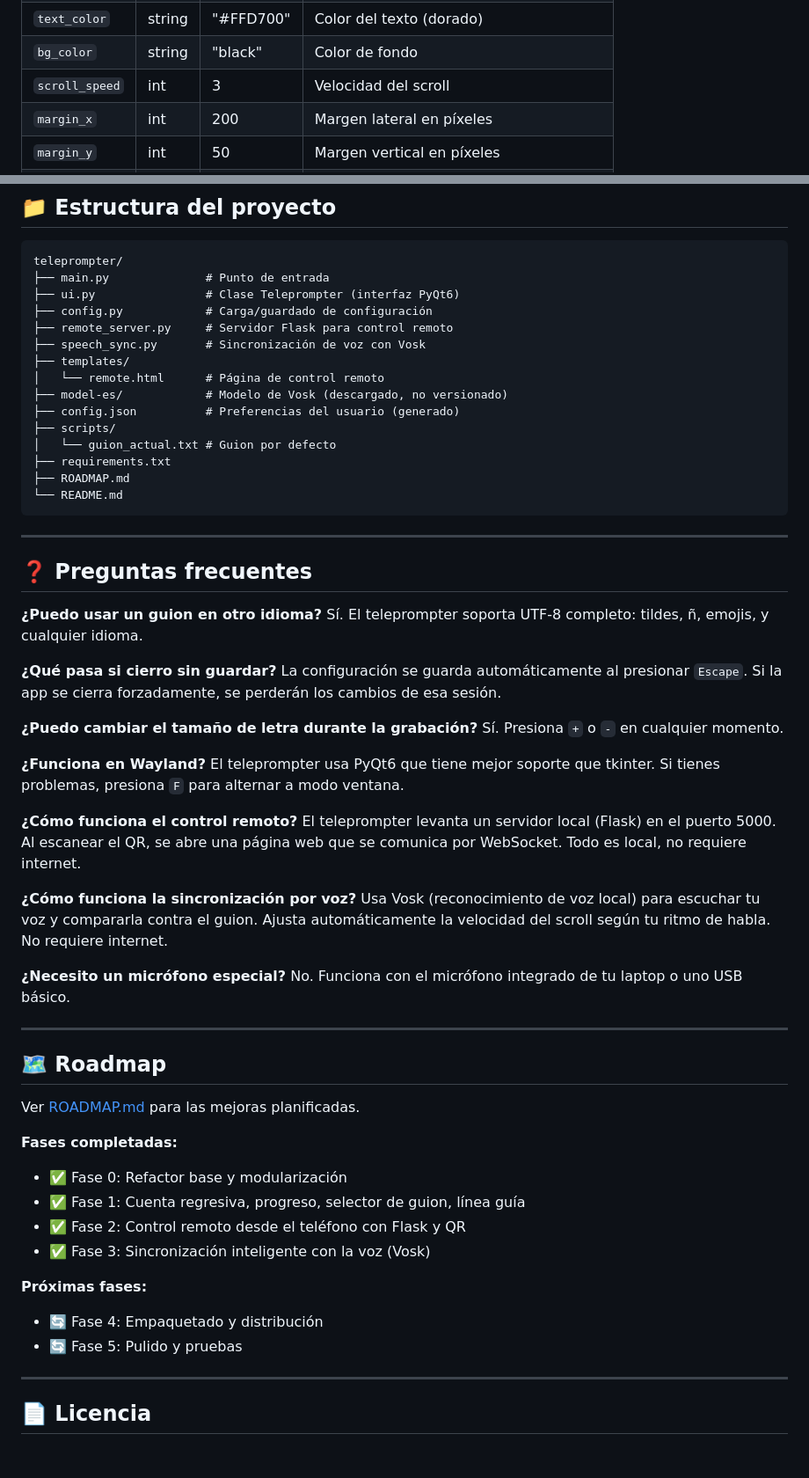
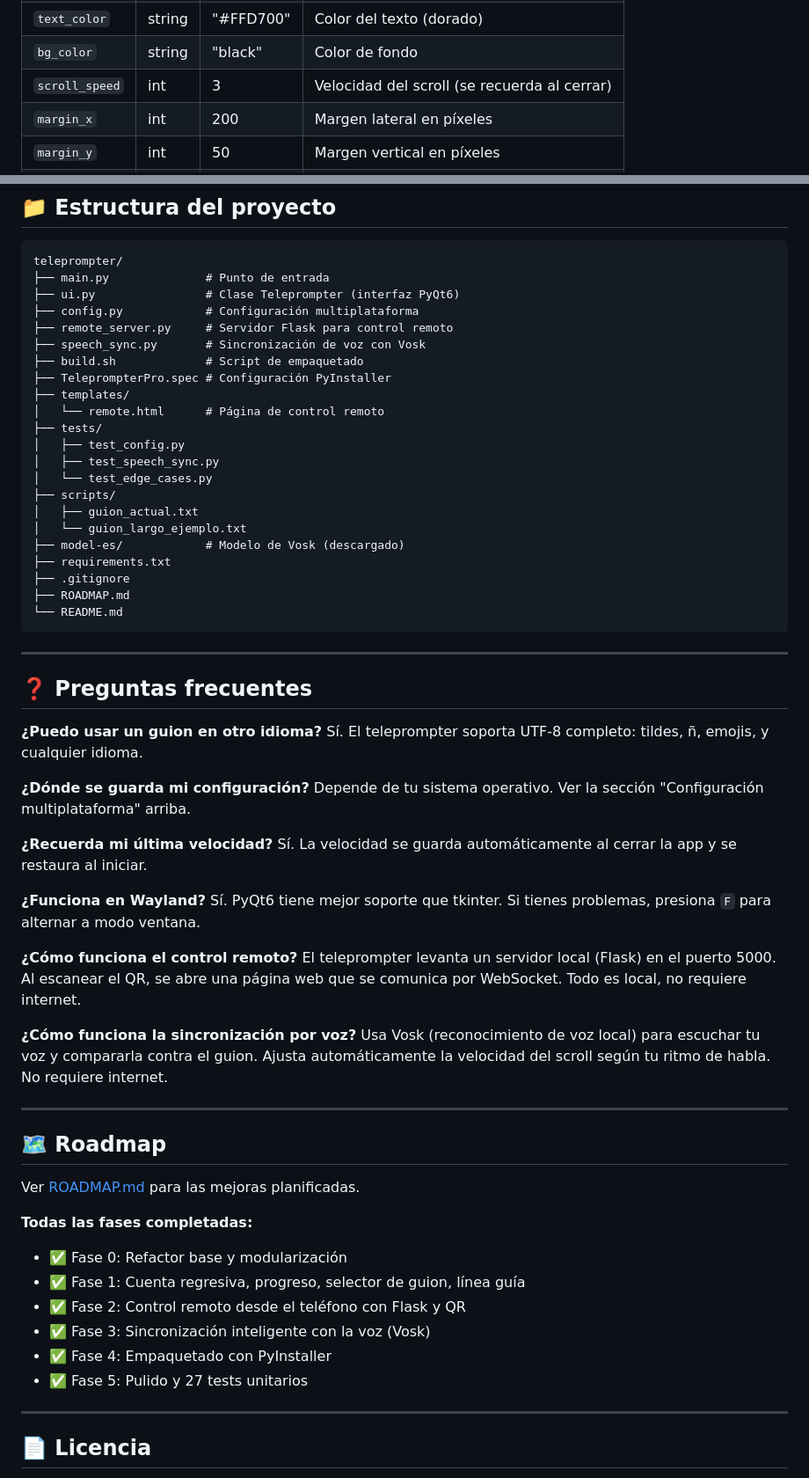
Before and after one commit to wachin/teleprompter, a Markdown page: README.md, 2 parts joined by grey strips. Shown at 88% size. Rendered like a GitHub page; blank space fills up the shorter version.

````diff
--- a/README.md
+++ b/README.md
@@ -174,7 +176,7 @@ Las preferencias se guardan automáticamente en `config.json` al cerrar la app.
 | `font_family` | string | "Helvetica" | Fuente utilizada |
 | `text_color` | string | "#FFD700" | Color del texto (dorado) |
 | `bg_color` | string | "black" | Color de fondo |
-| `scroll_speed` | int | 3 | Velocidad del scroll |
+| `scroll_speed` | int | 3 | Velocidad del scroll (se recuerda al cerrar) |
 | `margin_x` | int | 200 | Margen lateral en píxeles |
 | `margin_y` | int | 50 | Margen vertical en píxeles |
 | `mirror_mode` | bool | false | Invertir texto horizontalmente |
@@ -221,16 +223,23 @@ Si montas un vidrio reflectante frente a la cámara del teléfono:
 teleprompter/
 ├── main.py              # Punto de entrada
 ├── ui.py                # Clase Teleprompter (interfaz PyQt6)
-├── config.py            # Carga/guardado de configuración
+├── config.py            # Configuración multiplataforma
 ├── remote_server.py     # Servidor Flask para control remoto
 ├── speech_sync.py       # Sincronización de voz con Vosk
+├── build.sh             # Script de empaquetado
+├── TeleprompterPro.spec # Configuración PyInstaller
 ├── templates/
 │   └── remote.html      # Página de control remoto
-├── model-es/            # Modelo de Vosk (descargado, no versionado)
-├── config.json          # Preferencias del usuario (generado)
+├── tests/
+│   ├── test_config.py
+│   ├── test_speech_sync.py
+│   └── test_edge_cases.py
 ├── scripts/
-│   └── guion_actual.txt # Guion por defecto
+│   ├── guion_actual.txt
+│   └── guion_largo_ejemplo.txt
+├── model-es/            # Modelo de Vosk (descargado)
 ├── requirements.txt
+├── .gitignore
 ├── ROADMAP.md
 └── README.md
 ```
@@ -242,14 +251,14 @@ teleprompter/
 **¿Puedo usar un guion en otro idioma?**
 Sí. El teleprompter soporta UTF-8 completo: tildes, ñ, emojis, y cualquier idioma.
 
-**¿Qué pasa si cierro sin guardar?**
-La configuración se guarda automáticamente al presionar `Escape`. Si la app se cierra forzadamente, se perderán los cambios de esa sesión.
+**¿Dónde se guarda mi configuración?**
+Depende de tu sistema operativo. Ver la sección "Configuración multiplataforma" arriba.
 
-**¿Puedo cambiar el tamaño de letra durante la grabación?**
-Sí. Presiona `+` o `-` en cualquier momento.
+**¿Recuerda mi última velocidad?**
+Sí. La velocidad se guarda automáticamente al cerrar la app y se restaura al iniciar.
 
 **¿Funciona en Wayland?**
-El teleprompter usa PyQt6 que tiene mejor soporte que tkinter. Si tienes problemas, presiona `F` para alternar a modo ventana.
+Sí. PyQt6 tiene mejor soporte que tkinter. Si tienes problemas, presiona `F` para alternar a modo ventana.
 
 **¿Cómo funciona el control remoto?**
 El teleprompter levanta un servidor local (Flask) en el puerto 5000. Al escanear el QR, se abre una página web que se comunica por WebSocket. Todo es local, no requiere internet.
@@ -257,24 +266,19 @@ El teleprompter levanta un servidor local (Flask) en el puerto 5000. Al escanear
 **¿Cómo funciona la sincronización por voz?**
 Usa Vosk (reconocimiento de voz local) para escuchar tu voz y compararla contra el guion. Ajusta automáticamente la velocidad del scroll según tu ritmo de habla. No requiere internet.
 
-**¿Necesito un micrófono especial?**
-No. Funciona con el micrófono integrado de tu laptop o uno USB básico.
-
 ---
 
 ## 🗺️ Roadmap
 
 Ver [ROADMAP.md](ROADMAP.md) para las mejoras planificadas.
 
-**Fases completadas:**
+**Todas las fases completadas:**
 - ✅ Fase 0: Refactor base y modularización
 - ✅ Fase 1: Cuenta regresiva, progreso, selector de guion, línea guía
 - ✅ Fase 2: Control remoto desde el teléfono con Flask y QR
 - ✅ Fase 3: Sincronización inteligente con la voz (Vosk)
-
-**Próximas fases:**
-- 🔄 Fase 4: Empaquetado y distribución
-- 🔄 Fase 5: Pulido y pruebas
+- ✅ Fase 4: Empaquetado con PyInstaller
+- ✅ Fase 5: Pulido y 27 tests unitarios
 
 ---
 
````
Also changed, not shown: other parts of README.md (+26 -24 lines).
